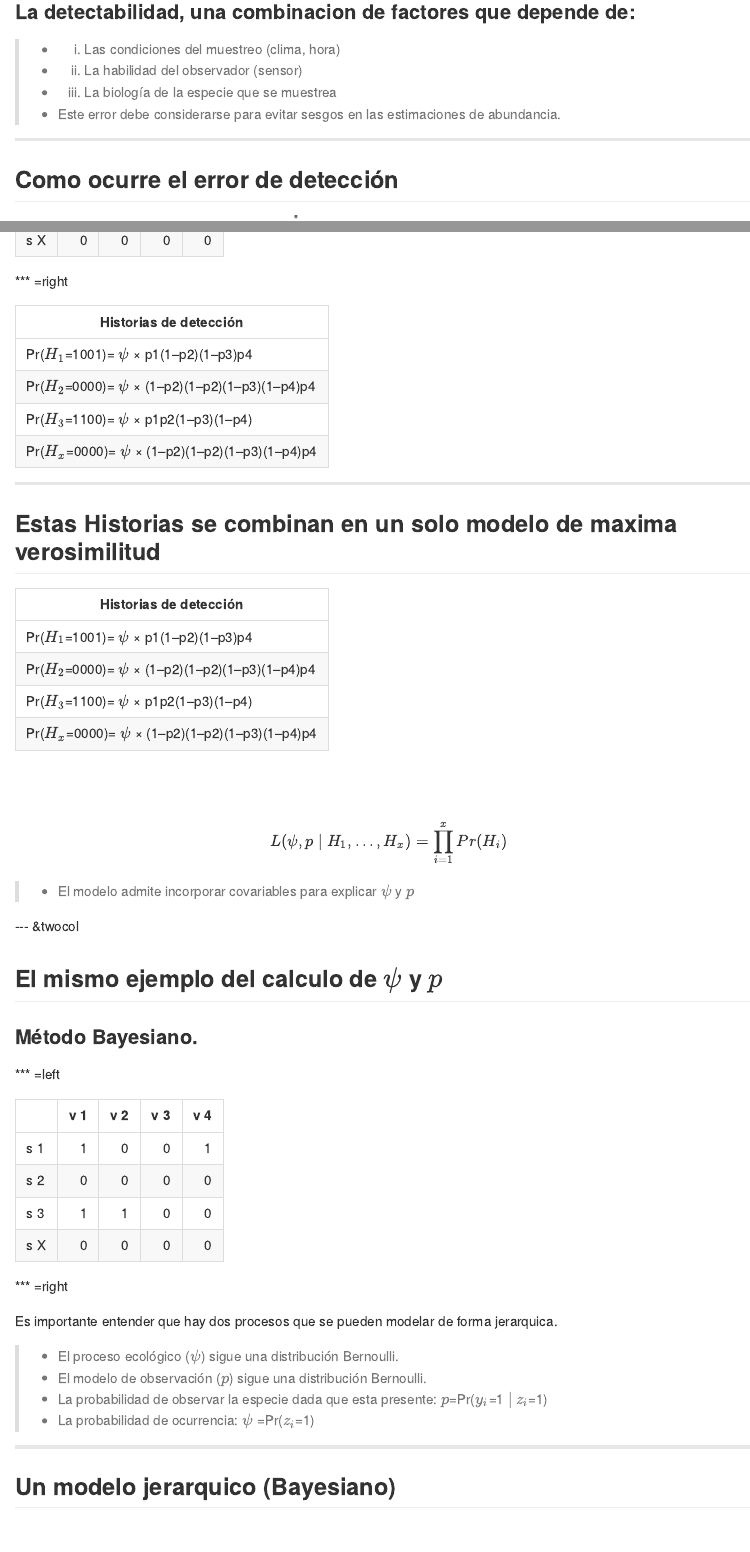
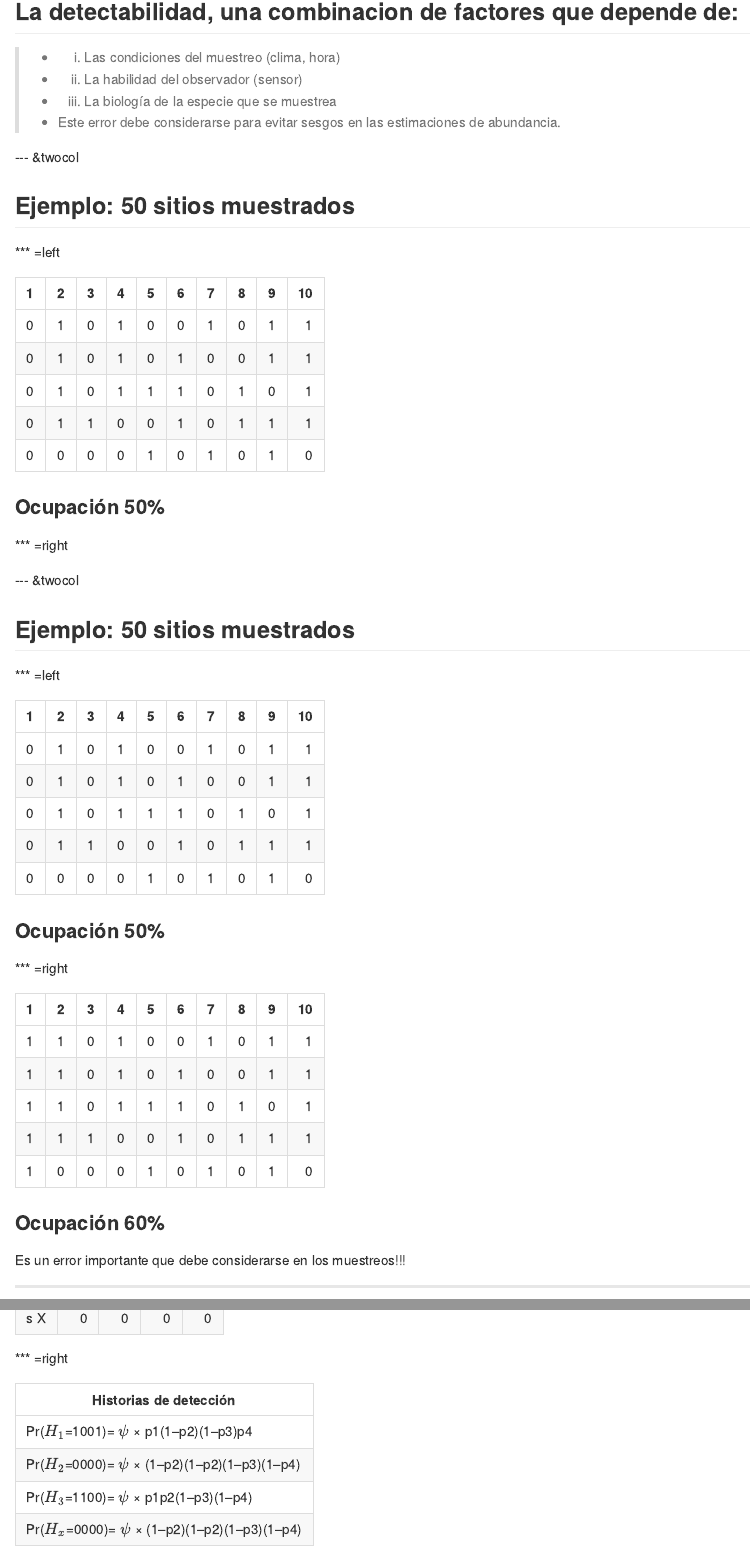
Before and after one commit to dlizcano/IntroOccuPresent, an R Markdown document (index_Florencia.Rmd): the page in a window 1100 px wide, from 4730 px down before the commit and from 5140 px down after it, so that both start at the same text, and a second part further down, joined at a grey line. The pictures show the output file index_Florencia.md that the author committed with the source, drawn offline in the style of GitHub.

Commit message:
update
able

````diff
--- a/index_Florencia.Rmd
+++ b/index_Florencia.Rmd
@@ -111,9 +117,27 @@ La Ecología:  Estudio de las interacciones que determinan la __distribución y
 ![sampling error](https://media.giphy.com/media/rL5fh3o1NFl28/giphy.gif)
 
 
-### La detectabilidad, una combinacion de factores que depende de:
+## La detectabilidad, una combinacion de factores que depende de:
 
 > - 1. Las condiciones del muestreo (clima, hora)
 > - 2. La habilidad del observador (sensor)
 > - 3. La biología de la especie que se muestrea
 > - Este error debe considerarse para evitar sesgos en las estimaciones de abundancia.
+
+--- &twocol
+
+## Ejemplo: 50 sitios muestrados
+
+*** =left
+
+```{r eval=TRUE, echo=FALSE}
+library(knitr)
+library(kableExtra)
+muestreo<-c("1","2","3", "4", "5", "6", "7", "8", "9", "10")
+Sitio<-c("1","2","3", "4", "5")
+mat<-matrix(c( 0,0,0,0,0,1,1,1,1,0,
+               0,0,0,1,0,1,1,1,0,0,
+               0,0,1,0,1,0,1,1,1,0,
+               1,0,0,0,1,0,0,1,1,0,
+               1,1,0,1,1,1,1,1,1,0)
+            ,nrow=5,ncol = 10)
@@ -119,0 +150,14 @@ La Ecología:  Estudio de las interacciones que determinan la __distribución y
+### Ocupación 50%
+
+*** =right
+```{r eval=FALSE, echo=FALSE}
+library(knitr)
+library(kableExtra)
+muestreo<-c("1","2","3", "4", "5", "6", "7", "8", "9", "10")
+Sitio<-c("1","2","3", "4", "5")
+mat<-matrix(c( 1,1,1,1,1,1,1,1,1,0,
+               0,0,0,1,0,1,1,1,0,0,
+               0,0,1,0,1,0,1,1,1,0,
+               1,0,0,0,1,0,0,1,1,0,
+               1,1,0,1,1,1,1,1,1,0)
+            ,nrow=5,ncol = 10)
@@ -119,0 +172,17 @@ La Ecología:  Estudio de las interacciones que determinan la __distribución y
+--- &twocol
+
+## Ejemplo: 50 sitios muestrados
+
+*** =left
+
+```{r eval=TRUE, echo=FALSE}
+library(knitr)
+library(kableExtra)
+muestreo<-c("1","2","3", "4", "5", "6", "7", "8", "9", "10")
+Sitio<-c("1","2","3", "4", "5")
+mat<-matrix(c( 0,0,0,0,0,1,1,1,1,0,
+               0,0,0,1,0,1,1,1,0,0,
+               0,0,1,0,1,0,1,1,1,0,
+               1,0,0,0,1,0,0,1,1,0,
+               1,1,0,1,1,1,1,1,1,0)
+            ,nrow=5,ncol = 10)
@@ -119,0 +195,14 @@ La Ecología:  Estudio de las interacciones que determinan la __distribución y
+### Ocupación 50%
+
+*** =right
+```{r eval=TRUE, echo=FALSE}
+library(knitr)
+library(kableExtra)
+muestreo<-c("1","2","3", "4", "5", "6", "7", "8", "9", "10")
+Sitio<-c("1","2","3", "4", "5")
+mat<-matrix(c( 1,1,1,1,1,1,1,1,1,0,
+               0,0,0,1,0,1,1,1,0,0,
+               0,0,1,0,1,0,1,1,1,0,
+               1,0,0,0,1,0,0,1,1,0,
+               1,1,0,1,1,1,1,1,1,0)
+            ,nrow=5,ncol = 10)
@@ -120,3 +216,7 @@ La Ecología:  Estudio de las interacciones que determinan la __distribución y
+### Ocupación 60%
+
+Es un error importante que debe considerarse en los muestreos!!!
+
 
 ---
 
@@ -221,9 +321,9 @@ kable(mat,booktabs=TRUE)
 | **Historias de detección**                            |
 |-------------------------------------------------------|
 | Pr($H_{1}$=1001)= $\psi$ × p1(1–p2)(1–p3)p4           |
-| Pr($H_{2}$=0000)= $\psi$ × (1–p2)(1–p2)(1–p3)(1–p4)p4 |
+| Pr($H_{2}$=0000)= $\psi$ × (1–p2)(1–p2)(1–p3)(1–p4)   |
 | Pr($H_{3}$=1100)= $\psi$ × p1p2(1–p3)(1–p4)           |
-| Pr($H_{x}$=0000)= $\psi$ × (1–p2)(1–p2)(1–p3)(1–p4)p4 |
+| Pr($H_{x}$=0000)= $\psi$ × (1–p2)(1–p2)(1–p3)(1–p4)   |
 
 
 
@@ -236,9 +336,9 @@ kable(mat,booktabs=TRUE)
 | **Historias de detección**                            |
 |-------------------------------------------------------|
 | Pr($H_{1}$=1001)= $\psi$ × p1(1–p2)(1–p3)p4           |
-| Pr($H_{2}$=0000)= $\psi$ × (1–p2)(1–p2)(1–p3)(1–p4)p4 |
+| Pr($H_{2}$=0000)= $\psi$ × (1–p2)(1–p2)(1–p3)(1–p4)   |
 | Pr($H_{3}$=1100)= $\psi$ × p1p2(1–p3)(1–p4)           |
-| Pr($H_{x}$=0000)= $\psi$ × (1–p2)(1–p2)(1–p3)(1–p4)p4 |
+| Pr($H_{x}$=0000)= $\psi$ × (1–p2)(1–p2)(1–p3)(1–p4)   |
 
 <br />
 <br />
````
Also changed, not shown: assets/img/Count.jpg (added), index_Florencia.html, index_Florencia.md, index_Florencia.Rmd (45 more changed lines).
